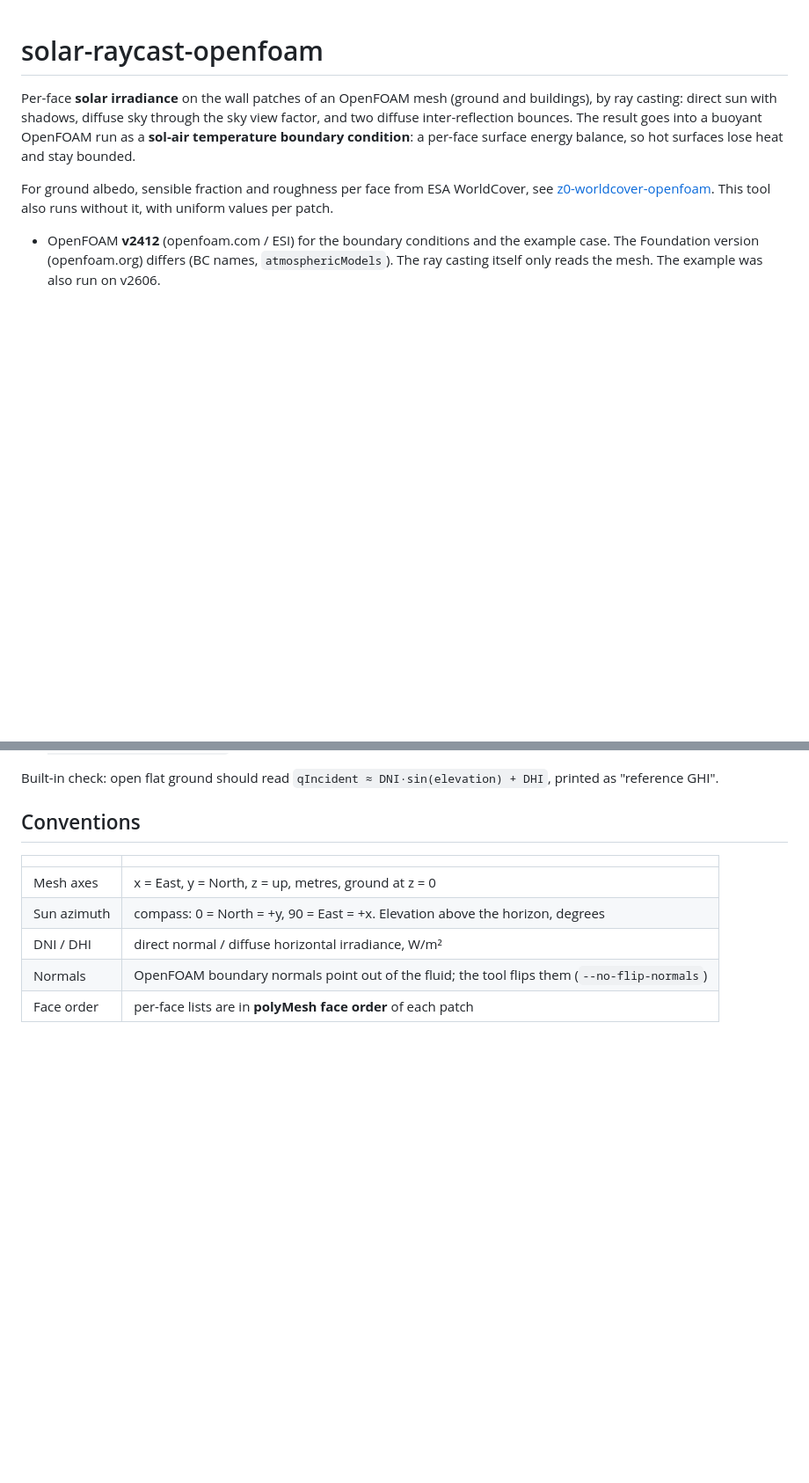
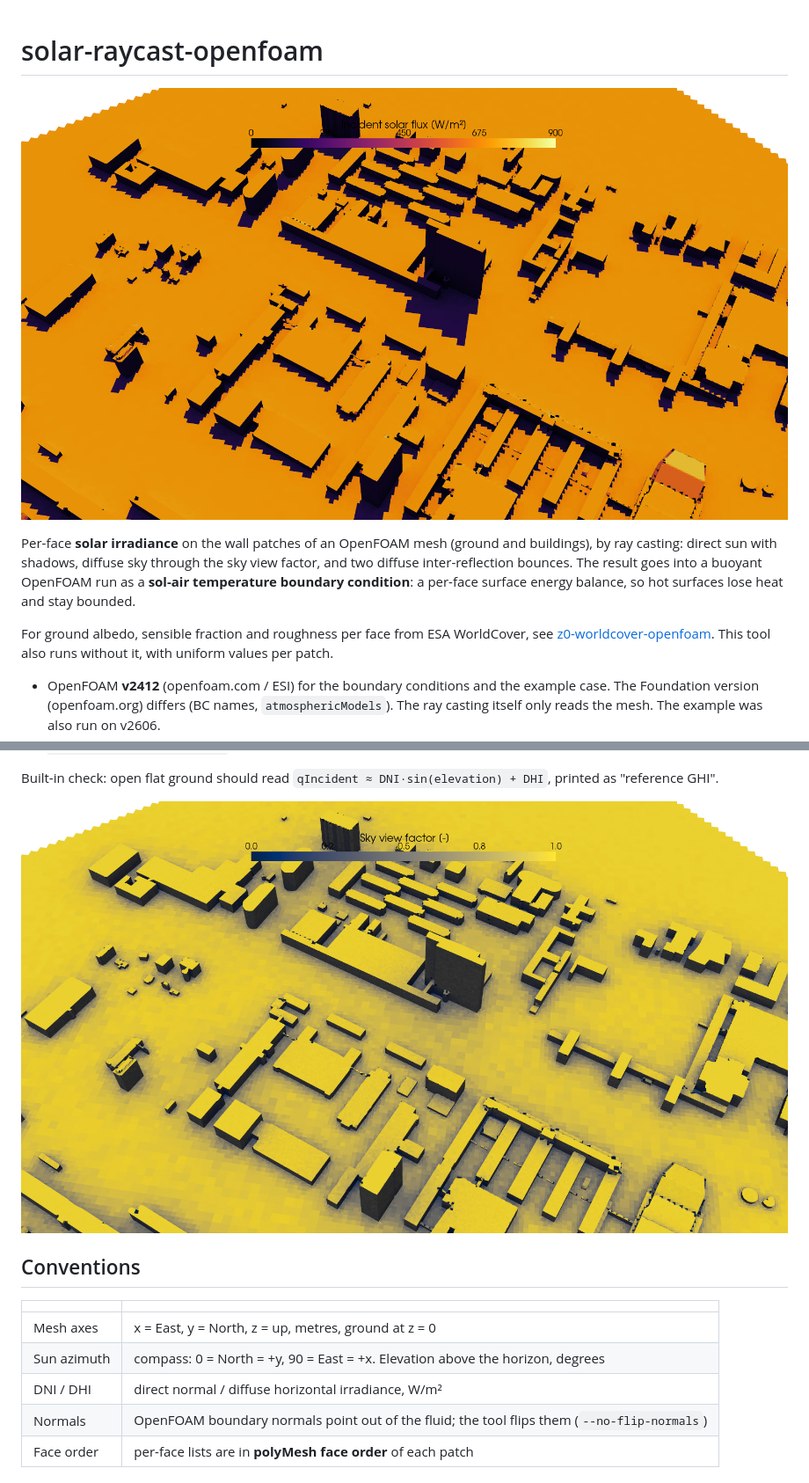
Before and after one commit to Jupihawx/solar-raycast-openfoam, a Markdown page: README.md, 2 parts joined by grey strips. Shown at 88% size. Rendered like a GitHub page; pictures changed too: docs/images/solar_qIncident.png (added), docs/images/solar_skyViewFactor.png (added); blank space fills up the shorter version.

Commit message:
Add README images from the TU Delft example

```diff
--- a/README.md
+++ b/README.md
@@ -1,4 +1,6 @@
 # solar-raycast-openfoam
+
+![Incident solar flux per wall face, TU Delft campus, sun from the south-west at 51°](docs/images/solar_qIncident.png)
 
 Per-face **solar irradiance** on the wall patches of an OpenFOAM mesh (ground and buildings), by ray
 casting: direct sun with shadows, diffuse sky through the sky view factor, and two diffuse
@@ -40,6 +42,8 @@ it, with uniform values per patch.
 
 Built-in check: open flat ground should read `qIncident ≈ DNI·sin(elevation) + DHI`, printed as
 "reference GHI".
+
+![Sky view factor per wall face: courtyards and narrow streets see less sky](docs/images/solar_skyViewFactor.png)
 
 ## Conventions
 
```
